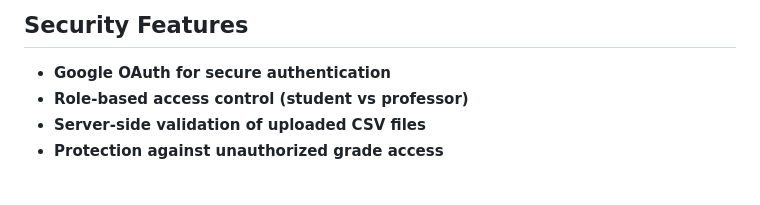
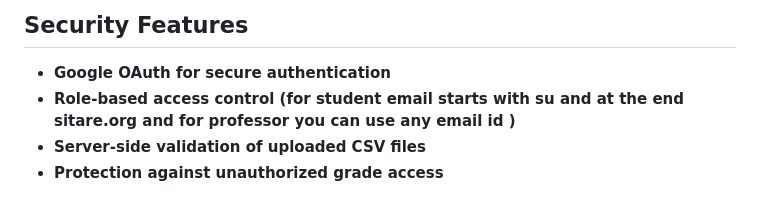
Before and after one commit to mrstarks298/Grades-Management-System, a Markdown page: README.md, the part around the change. Drawn GitHub-style.

```diff
--- a/README.md
+++ b/README.md
@@ -88,7 +88,7 @@ Professors must upload grades in a CSV file with the following columns:
 ## Security Features
 
 - **Google OAuth for secure authentication**
-- **Role-based access control (student vs professor)**
+- **Role-based access control (for student email starts with su and at the end sitare.org and for professor you can use any email id )**
 - **Server-side validation of uploaded CSV files**
 - **Protection against unauthorized grade access**
 
```
